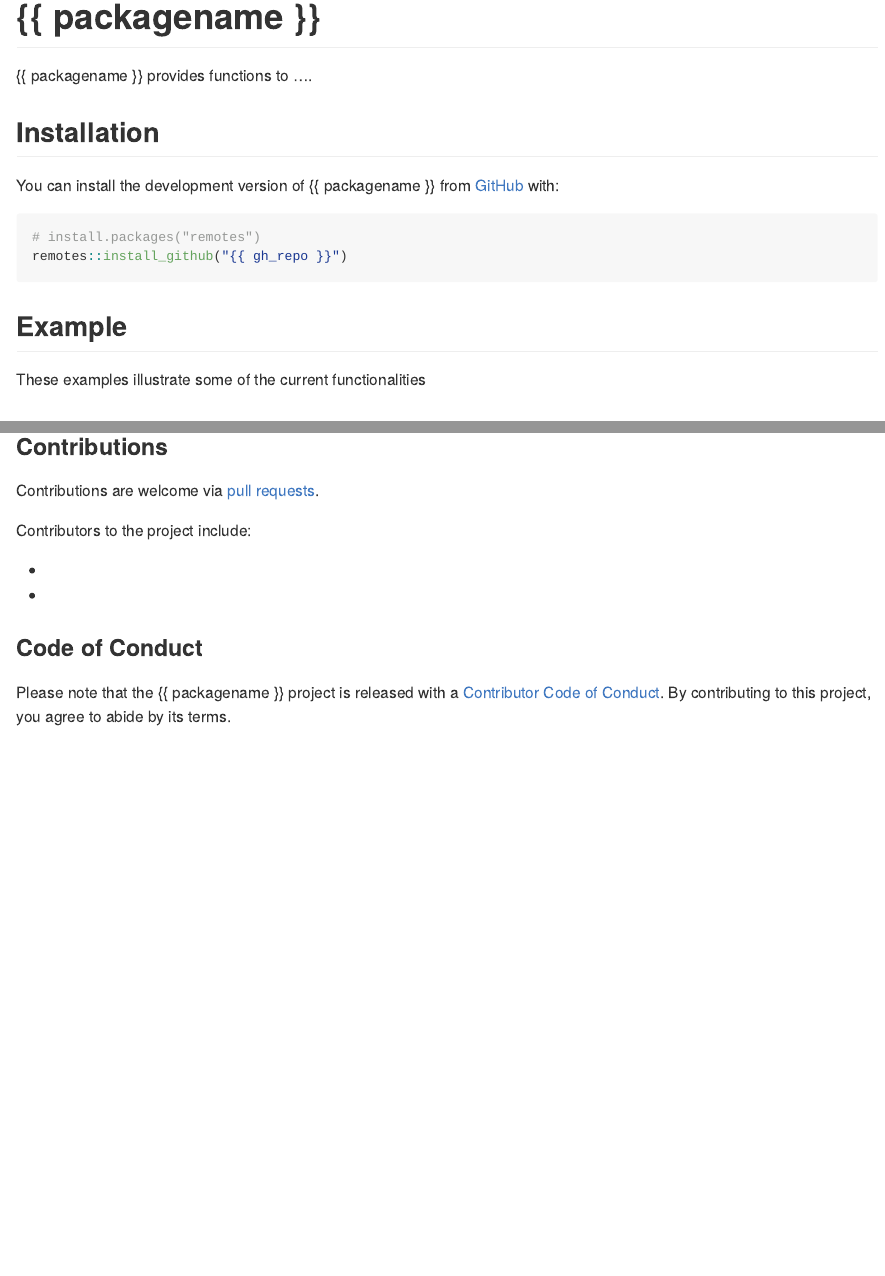
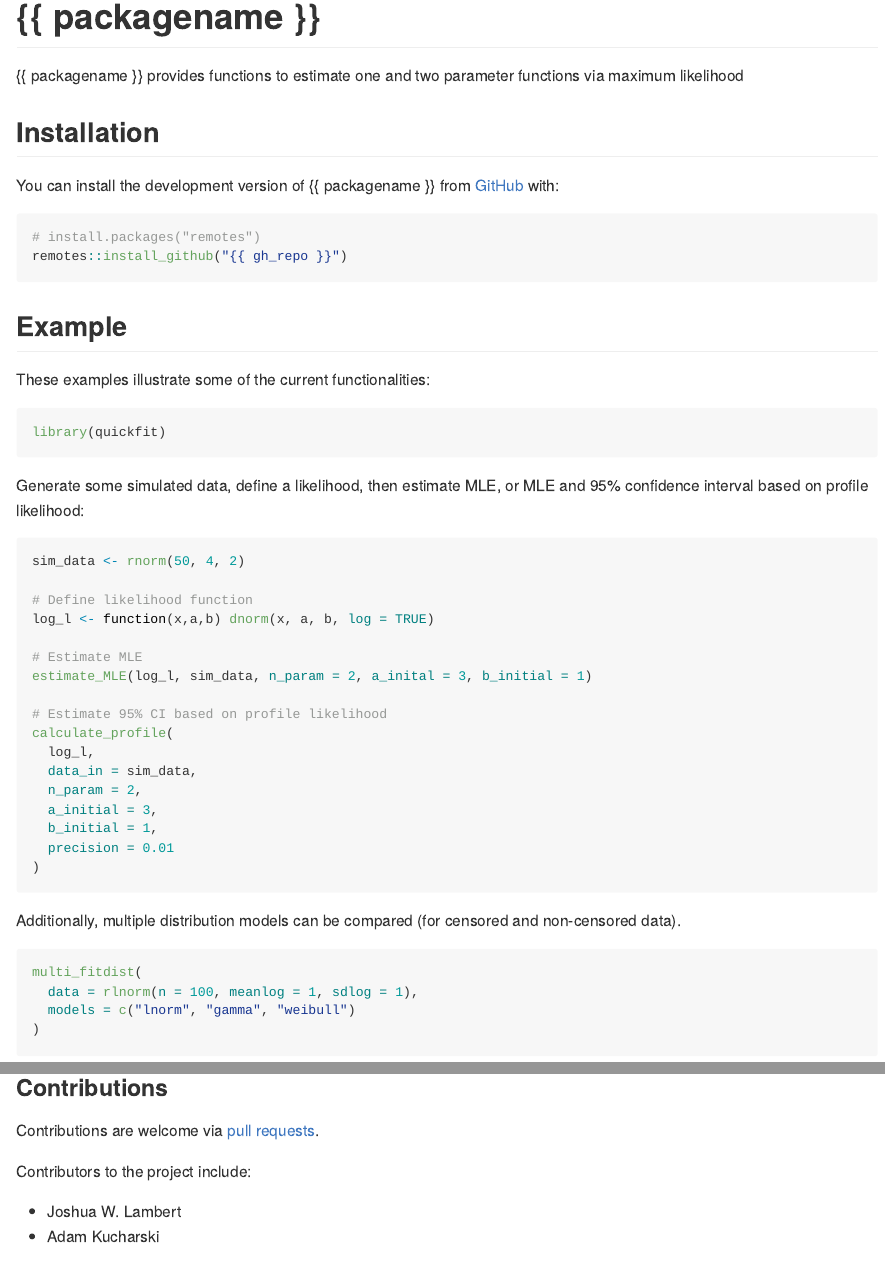
Before and after one commit to epiverse-trace/quickfit, an R Markdown document (README.Rmd): the page in a window 1100 px wide, from its top, and a second part further down, joined at a grey line. Rendered offline with R 4.5, knitr and Pandoc, with nearby package versions; badge pictures from the web are left out.

Commit message:
updated README

````diff
--- a/README.Rmd
+++ b/README.Rmd
@@ -20,7 +20,8 @@ knitr::opts_chunk$set(
 
 # {{ packagename }}
 
-{{ packagename }} provides functions to ....
+{{ packagename }} provides functions to estimate one and two parameter functions
+via maximum likelihood
 
 <!-- badges: start -->
 [![License: MIT](https://img.shields.io/badge/License-MIT-yellow.svg)](https://opensource.org/licenses/MIT)
@@ -42,8 +43,44 @@ remotes::install_github("{{ gh_repo }}")
 
 ## Example
 
-These examples illustrate some of the current functionalities
+These examples illustrate some of the current functionalities:
 
+``` r
+library(quickfit)
+```
+
+Generate some simulated data, define a likelihood, then estimate MLE,
+or MLE and 95% confidence interval based on profile likelihood:
+
+``` r
+sim_data <- rnorm(50, 4, 2)
+
+# Define likelihood function
+log_l <- function(x,a,b) dnorm(x, a, b, log = TRUE)
+
+# Estimate MLE
+estimate_MLE(log_l, sim_data, n_param = 2, a_inital = 3, b_initial = 1)
+
+# Estimate 95% CI based on profile likelihood
+calculate_profile(
+  log_l,
+  data_in = sim_data,
+  n_param = 2,
+  a_initial = 3,
+  b_initial = 1,
+  precision = 0.01
+)
+```
+
+Additionally, multiple distribution models can be compared (for censored and
+non-censored data).
+
+``` r
+multi_fitdist(
+  data = rlnorm(n = 100, meanlog = 1, sdlog = 1),
+  models = c("lnorm", "gamma", "weibull")
+)
+```
 
 ## Development
 
@@ -61,8 +98,8 @@ Contributions are welcome via [pull requests](https://github.com/{{ gh_repo }}/p
 
 Contributors to the project include:
 
-*
-*
+* Joshua W. Lambert
+* Adam Kucharski
 
 ### Code of Conduct
 
````
